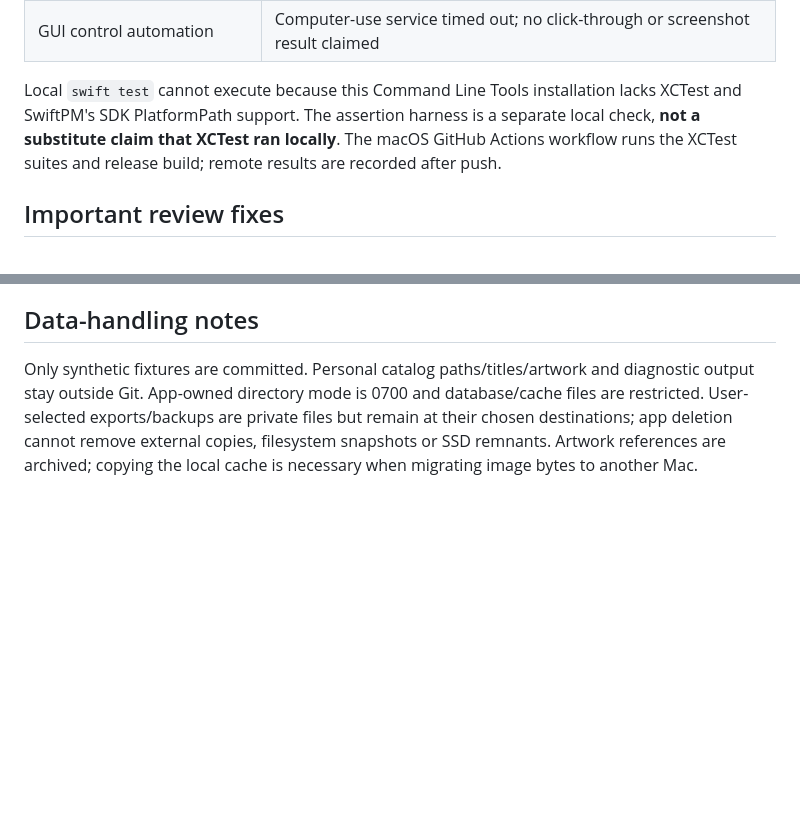
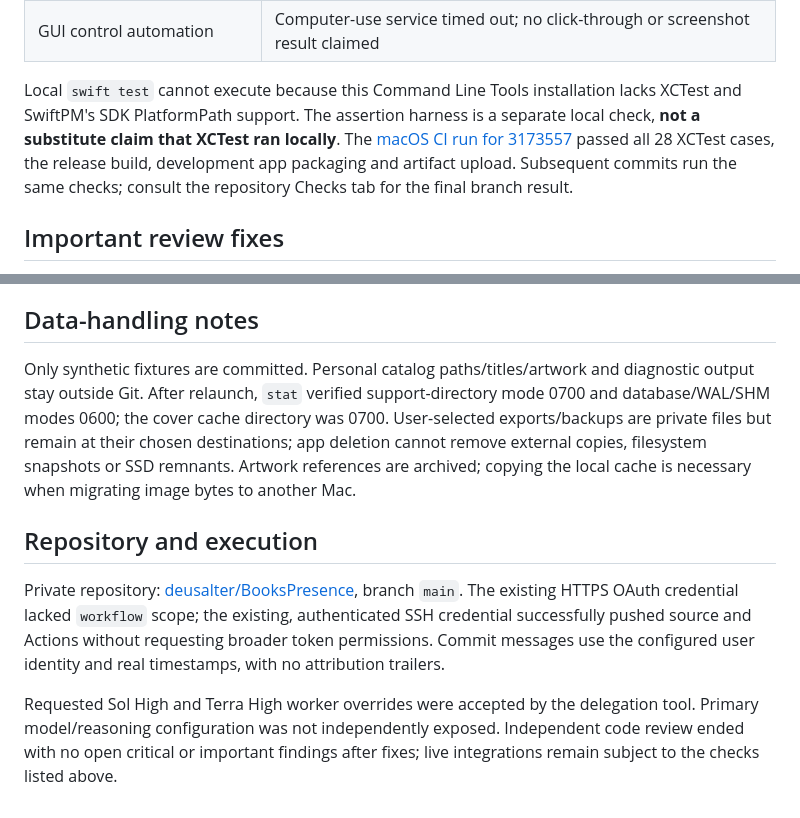
Before and after one commit to deusalter/Stillleaf, a Markdown page: docs/VERIFICATION.md, 2 parts joined by grey strips. GitHub-like rendering; blank space fills up the shorter version.

Commit message:
Record completed integration and privacy checks

```diff
--- a/docs/VERIFICATION.md
+++ b/docs/VERIFICATION.md
@@ -19,7 +19,7 @@ Date: 2026-09-17. Host: Apple Silicon, macOS 26.0.1, Apple Books 8.0. The source
 | Accessibility trust | **Unavailable to the diagnostic/tracker process** in current runs |
 | GUI control automation | Computer-use service timed out; no click-through or screenshot result claimed |
 
-Local `swift test` cannot execute because this Command Line Tools installation lacks XCTest and SwiftPM's SDK PlatformPath support. The assertion harness is a separate local check, **not a substitute claim that XCTest ran locally**. The macOS GitHub Actions workflow runs the XCTest suites and release build; remote results are recorded after push.
+Local `swift test` cannot execute because this Command Line Tools installation lacks XCTest and SwiftPM's SDK PlatformPath support. The assertion harness is a separate local check, **not a substitute claim that XCTest ran locally**. The [macOS CI run for 3173557](https://github.com/deusalter/BooksPresence/actions/runs/35288060693) passed all 28 XCTest cases, the release build, development app packaging and artifact upload. Subsequent commits run the same checks; consult the repository Checks tab for the final branch result.
 
 ## Important review fixes
 
@@ -46,4 +46,10 @@ No iPhone/iPad backfill, external artwork lookup, artwork upload, or live Discor
 
 ## Data-handling notes
 
-Only synthetic fixtures are committed. Personal catalog paths/titles/artwork and diagnostic output stay outside Git. App-owned directory mode is 0700 and database/cache files are restricted. User-selected exports/backups are private files but remain at their chosen destinations; app deletion cannot remove external copies, filesystem snapshots or SSD remnants. Artwork references are archived; copying the local cache is necessary when migrating image bytes to another Mac.
+Only synthetic fixtures are committed. Personal catalog paths/titles/artwork and diagnostic output stay outside Git. After relaunch, `stat` verified support-directory mode 0700 and database/WAL/SHM modes 0600; the cover cache directory was 0700. User-selected exports/backups are private files but remain at their chosen destinations; app deletion cannot remove external copies, filesystem snapshots or SSD remnants. Artwork references are archived; copying the local cache is necessary when migrating image bytes to another Mac.
+
+## Repository and execution
+
+Private repository: [deusalter/BooksPresence](https://github.com/deusalter/BooksPresence), branch `main`. The existing HTTPS OAuth credential lacked `workflow` scope; the existing, authenticated SSH credential successfully pushed source and Actions without requesting broader token permissions. Commit messages use the configured user identity and real timestamps, with no attribution trailers.
+
+Requested Sol High and Terra High worker overrides were accepted by the delegation tool. Primary model/reasoning configuration was not independently exposed. Independent code review ended with no open critical or important findings after fixes; live integrations remain subject to the checks listed above.
```
Also changed, not shown: 1 other file.
